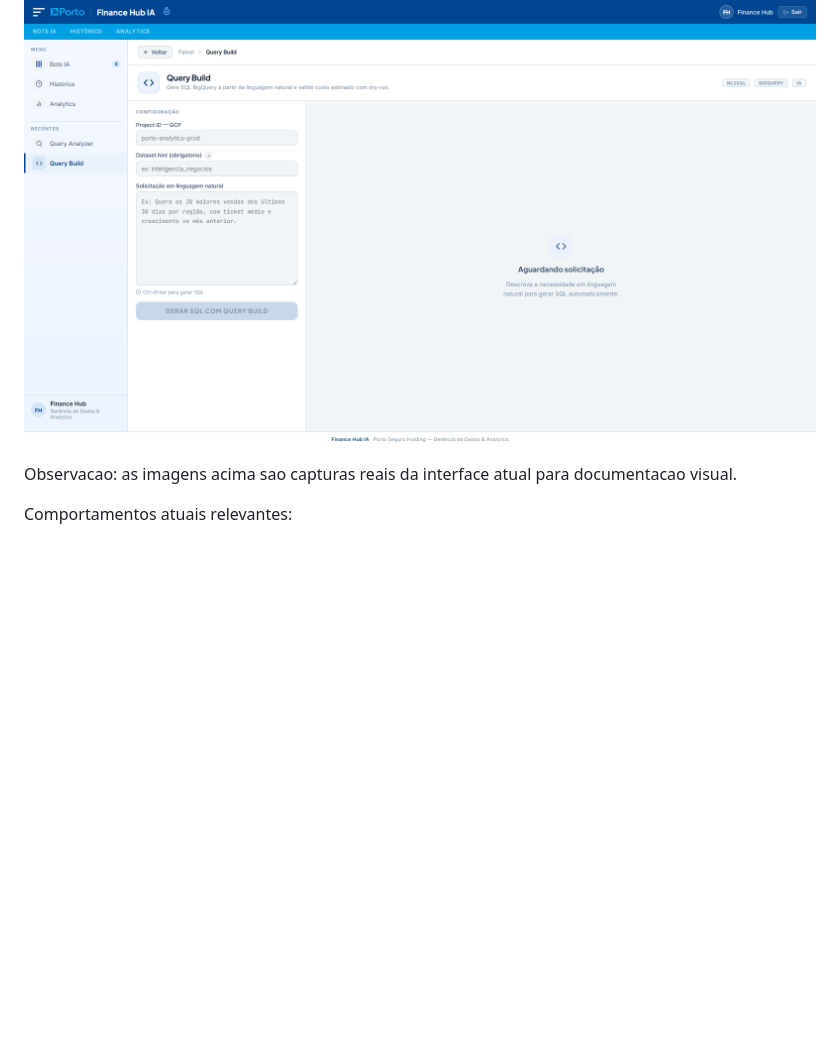
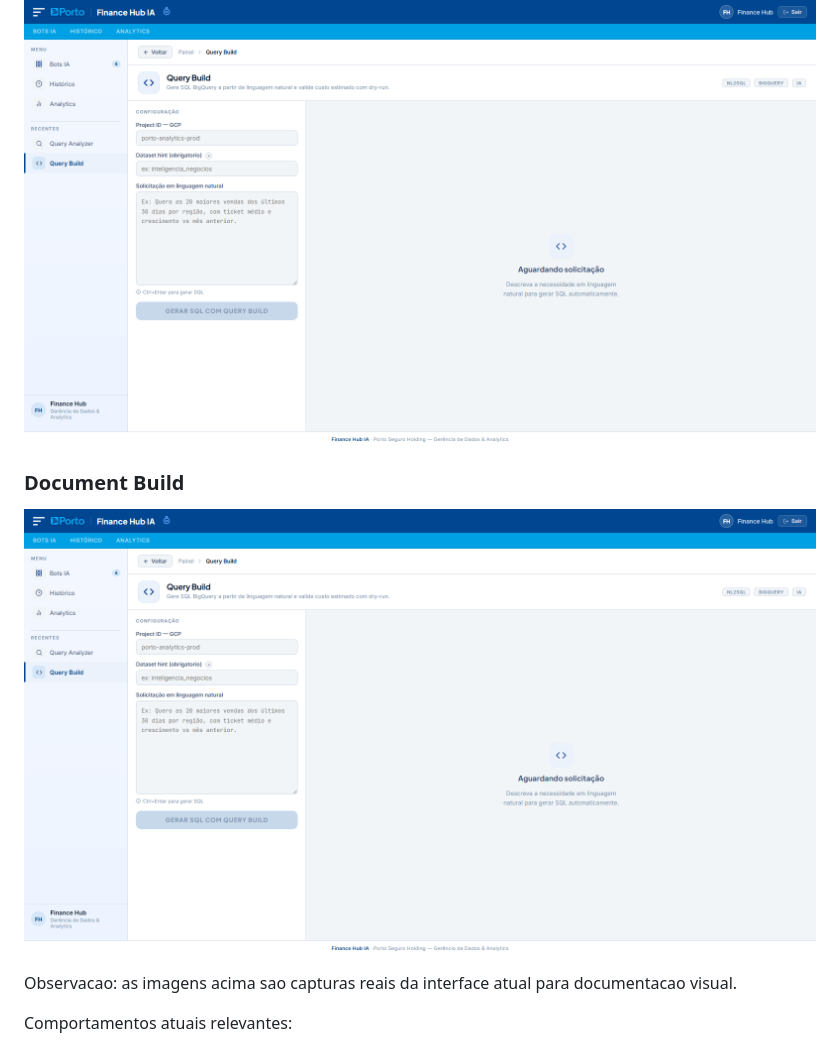
Before and after one commit to silviosalviati/finance-hub, a Markdown page: README.md, the part around one of its changes. GitHub-like rendering; pictures changed too: static/img/screens/document-build.png (added); blank space fills up the shorter version.

Commit message:
docs: adiciona foto do Document Build no README

```diff
--- a/README.md
+++ b/README.md
@@ -316,6 +347,10 @@ Arquivos principais:
 ### Query Build
 
 ![Tela do Query Build](static/img/screens/query-build.png)
+
+### Document Build
+
+![Tela do Document Build](static/img/screens/document-build.png)
 
 Observacao: as imagens acima sao capturas reais da interface atual para documentacao visual.
 
```
Also changed, not shown: other parts of README.md (+31 -0 lines), 10 other files.
